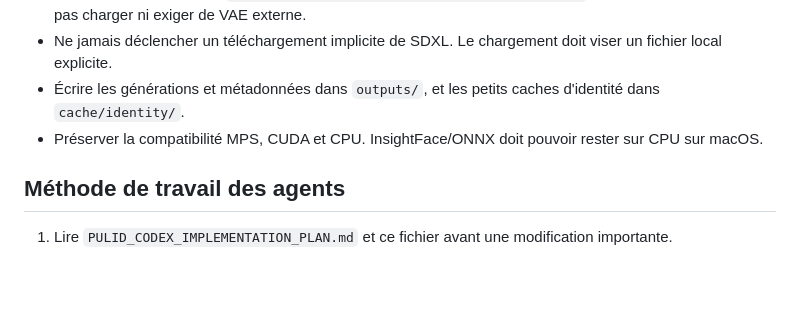
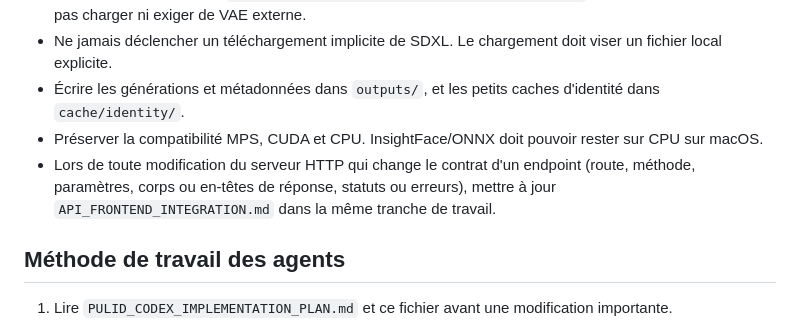
Before and after one commit to oHminod/PuLID, a Markdown page: AGENTS.md, the part around the change. GitHub-like rendering; blank space fills up the shorter version.

Commit message:
mise à jour de AGENTS.md pour mettre à jour le fichier d'intégration frontend en cas de modification des endpoints HTTP

```diff
--- a/AGENTS.md
+++ b/AGENTS.md
@@ -14,6 +14,7 @@ Ce projet fournit un pipeline Python autonome pour générer des images avec SDX
 - Ne jamais déclencher un téléchargement implicite de SDXL. Le chargement doit viser un fichier local explicite.
 - Écrire les générations et métadonnées dans `outputs/`, et les petits caches d'identité dans `cache/identity/`.
 - Préserver la compatibilité MPS, CUDA et CPU. InsightFace/ONNX doit pouvoir rester sur CPU sur macOS.
+- Lors de toute modification du serveur HTTP qui change le contrat d'un endpoint (route, méthode, paramètres, corps ou en-têtes de réponse, statuts ou erreurs), mettre à jour `API_FRONTEND_INTEGRATION.md` dans la même tranche de travail.
 
 ## Méthode de travail des agents
 
```
